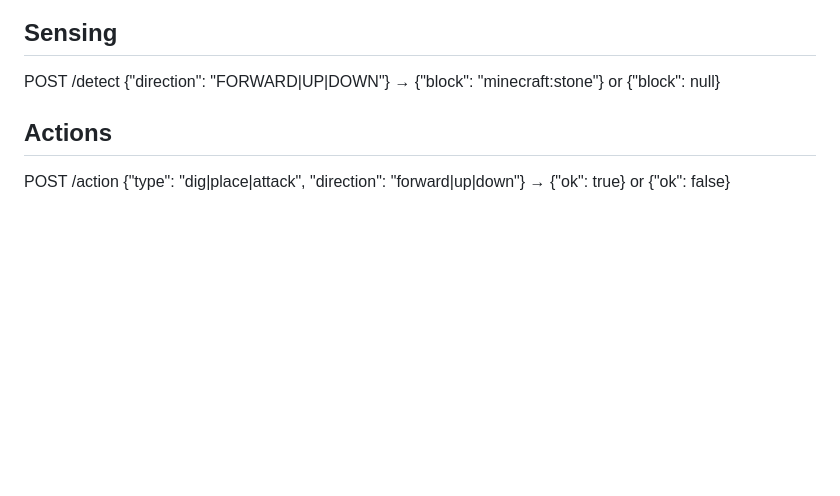
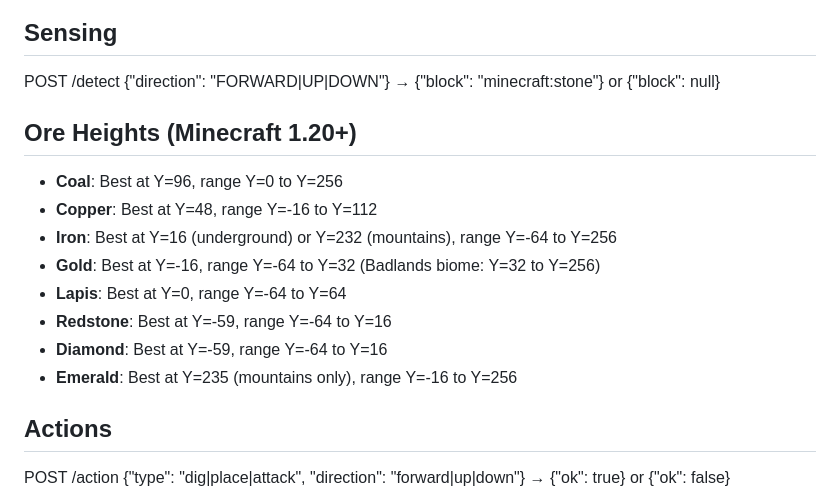
Before and after one commit to Quentin2006/cctweaked, a Markdown page: data/skills/turtle-control.skill.md, the part around the change. Drawn GitHub-style; blank space fills up the shorter version.

Commit message:
docs: Add Minecraft 1.20 ore heights to skill

```diff
--- a/data/skills/turtle-control.skill.md
+++ b/data/skills/turtle-control.skill.md
@@ -34,6 +34,16 @@ CRITICAL: The server uses **smart movement** — it inspects the destination bef
 ## Sensing
 POST /detect  {"direction": "FORWARD|UP|DOWN"}
 → {"block": "minecraft:stone"} or {"block": null}
+
+## Ore Heights (Minecraft 1.20+)
+- **Coal**: Best at Y=96, range Y=0 to Y=256
+- **Copper**: Best at Y=48, range Y=-16 to Y=112
+- **Iron**: Best at Y=16 (underground) or Y=232 (mountains), range Y=-64 to Y=256
+- **Gold**: Best at Y=-16, range Y=-64 to Y=32 (Badlands biome: Y=32 to Y=256)
+- **Lapis**: Best at Y=0, range Y=-64 to Y=64
+- **Redstone**: Best at Y=-59, range Y=-64 to Y=16
+- **Diamond**: Best at Y=-59, range Y=-64 to Y=16
+- **Emerald**: Best at Y=235 (mountains only), range Y=-16 to Y=256
 
 ## Actions
 POST /action  {"type": "dig|place|attack", "direction": "forward|up|down"}
```
